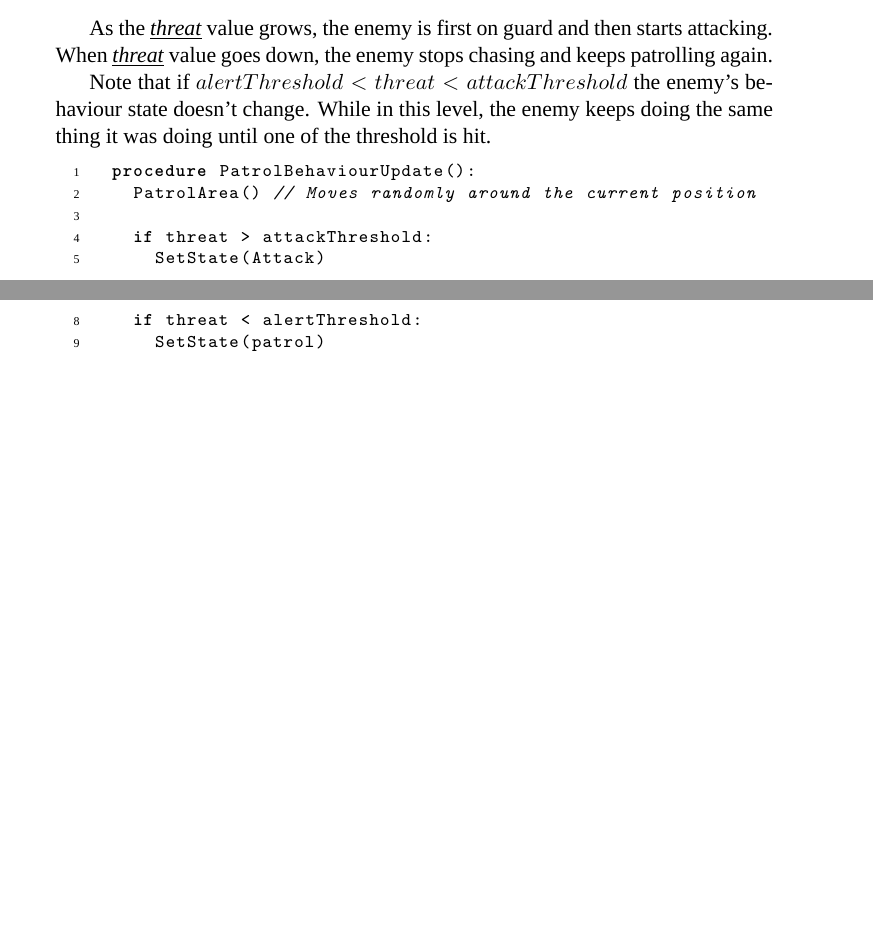
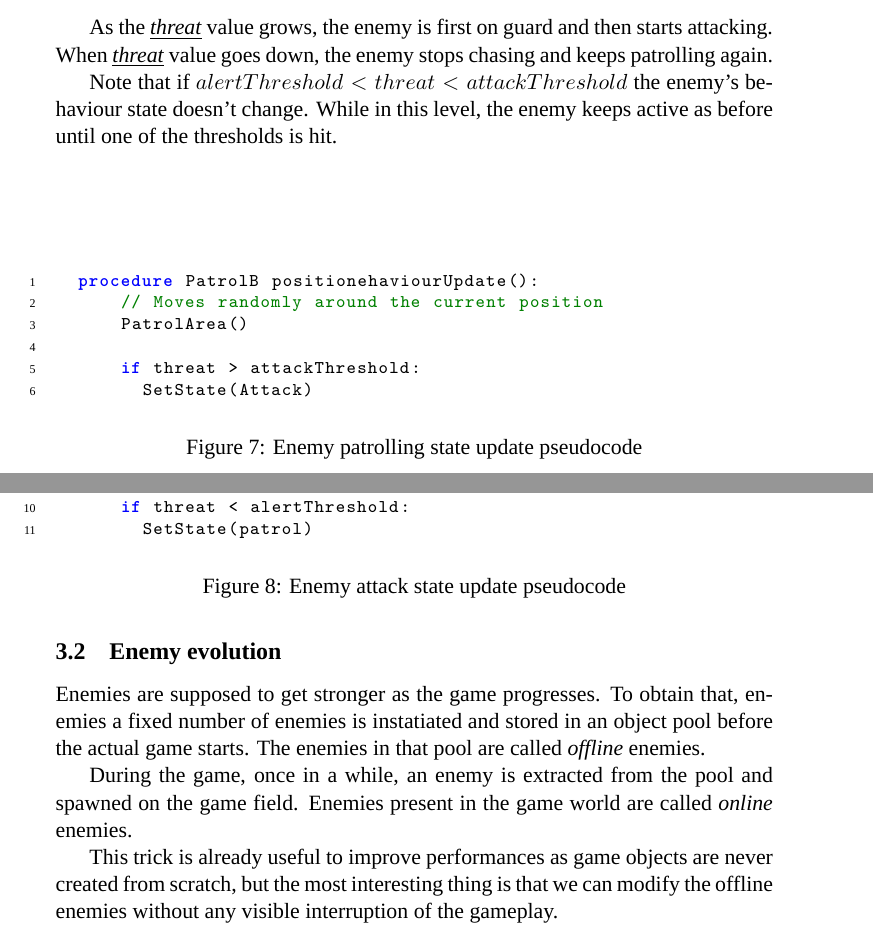
Before and after one commit to aegroto/ics2211-assignment, a LaTeX document (docs.tex): two parts of pages 9 and 10 of 10, joined at a grey line, cut so that both start at the same text, the shorter picture padded with empty space. Compiled offline with XeLaTeX; a missing font is replaced by an installed copy or a similar font.

Commit message:
improved enemy behaviour section, started writing enemy genetics

```diff
--- a/docs.tex
+++ b/docs.tex
@@ -5,7 +5,8 @@
 \usepackage{listings}
 \usepackage{amsfonts}
 \usepackage{amssymb}
-\usepackage{longtable}
+\usepackage{placeins}
+\usepackage[dvipsnames]{xcolor}
 
 \usepackage[no-math]{fontspec}
 \setmainfont{Times New Roman}
@@ -18,23 +19,21 @@
     urlcolor=cyan,
 }
 
+\definecolor{commentgreen}{rgb}{0.0, 0.5, 0.0}
+
 \lstset{
   language=C,
   basicstyle=\footnotesize\ttfamily,
   numbers=left,
   numberstyle=\tiny,
-  numbersep=5pt,
   tabsize=5,
   extendedchars=true,
   breaklines=true,
-  keywordstyle=\textbf,
+  commentstyle = \color{commentgreen},
+  keywordstyle=\color{blue}\textbf,
   stringstyle=\color{white}\ttfamily,
   showspaces=false,
   showtabs=false,
-  xleftmargin=17pt,
-  framexleftmargin=17pt,
-  framexrightmargin=5pt,
-  framexbottommargin=4pt,
   showstringspaces=false,
   morekeywords={procedure, if}
 }
@@ -171,15 +170,22 @@ Threating is based on a fuzzy system, defined by the \varname{threat} value itse
 
 As the \varname{threat} value grows, the enemy is first on guard and then starts attacking. When \varname{threat} value goes down, the enemy stops chasing and keeps patrolling again.
 
-Note that if $alertThreshold < threat < attackThreshold$ the enemy's behaviour state doesn't change. While in this level, the enemy keeps doing the same thing it was doing until one of the threshold is hit.
+Note that if $alertThreshold < threat < attackThreshold$ the enemy's behaviour state doesn't change. While in this level, the enemy keeps active as before until one of the thresholds is hit.
 
+\FloatBarrier
+
+\begin{figure}
   \begin{lstlisting}
-  procedure PatrolBehaviourUpdate():
-    PatrolArea() // Moves randomly around the current position
+  procedure PatrolB positionehaviourUpdate():
+      // Moves randomly around the current position
+      PatrolArea()
 
       if threat > attackThreshold:
         SetState(Attack)
   \end{lstlisting}
+  \caption{Enemy patrolling state update pseudocode}
+\end{figure}
 
-\begin{lstlisting}[language=C]
+\begin{figure}
+  \begin{lstlisting}
     procedure AttackBehaviourUpdate():
@@ -192,4 +200,6 @@ Note that if $alertThreshold < threat < attackThreshold$ the enemy's behaviour s
       if threat < alertThreshold:
         SetState(patrol)
   \end{lstlisting}
+  \caption{Enemy attack state update pseudocode}
+\end{figure}
 
@@ -196,3 +207,10 @@ Note that if $alertThreshold < threat < attackThreshold$ the enemy's behaviour s
 
+\subsection{Enemy evolution}
+Enemies are supposed to get stronger as the game progresses.
+To obtain that, enemies a fixed number of enemies is instatiated and stored in an object pool before the actual game starts. The enemies in that pool are called \textit{offline} enemies.
+
+During the game, once in a while, an enemy is extracted from the pool and spawned on the game field. Enemies present in the game world are called \textit{online} enemies.
+
+This trick is already useful to improve performances as game objects are never created from scratch, but the most interesting thing is that we can modify the offline enemies without any visible interruption of the gameplay.
 
 \end{document}
```
Also changed, not shown: figures/enemy_behaviour_states.pdf, figures/threat_graph.png, docs.tex (7 more changed lines), 1 other file. Lines whose indentation alone changed are shown as unchanged.
